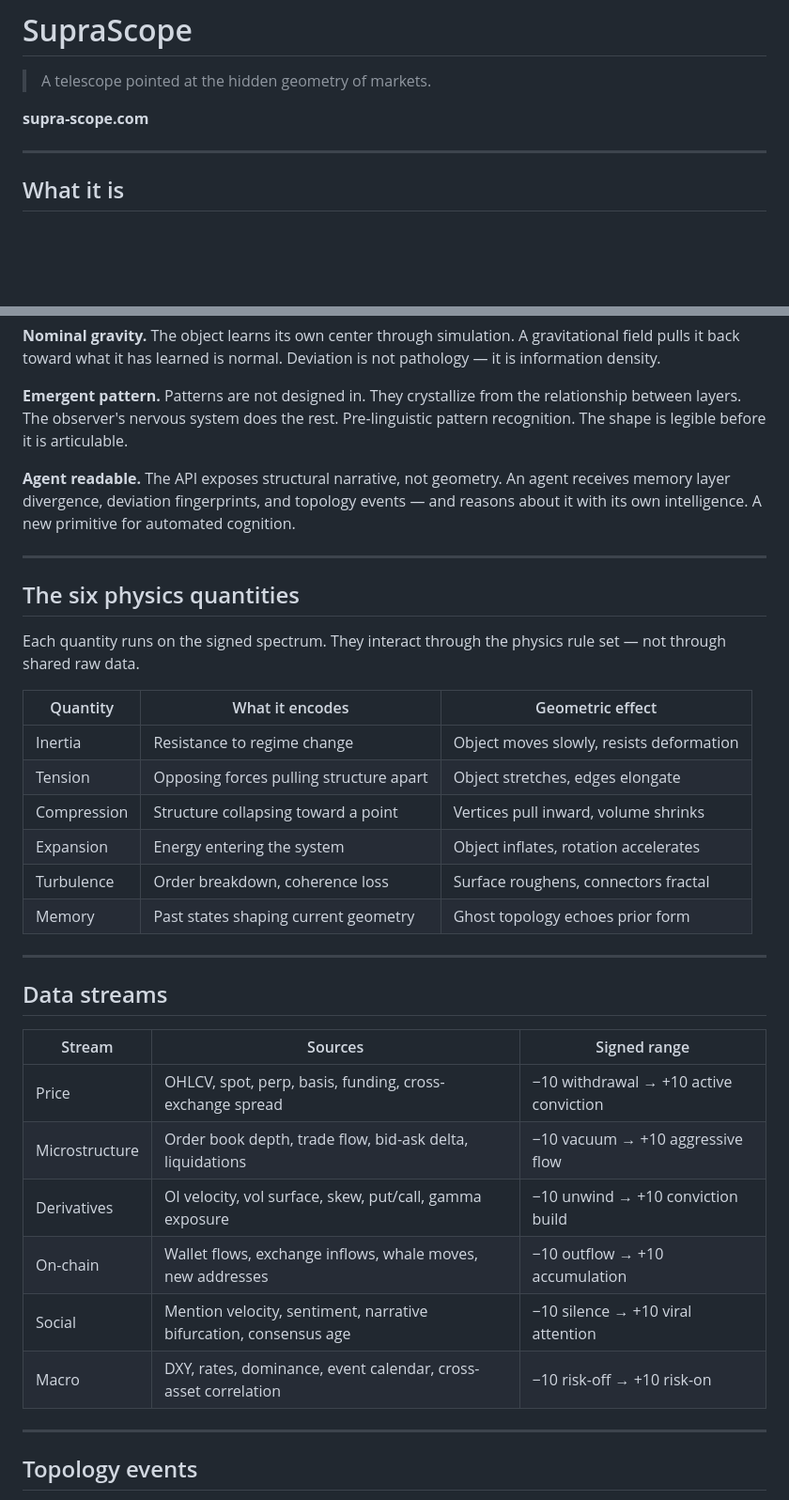
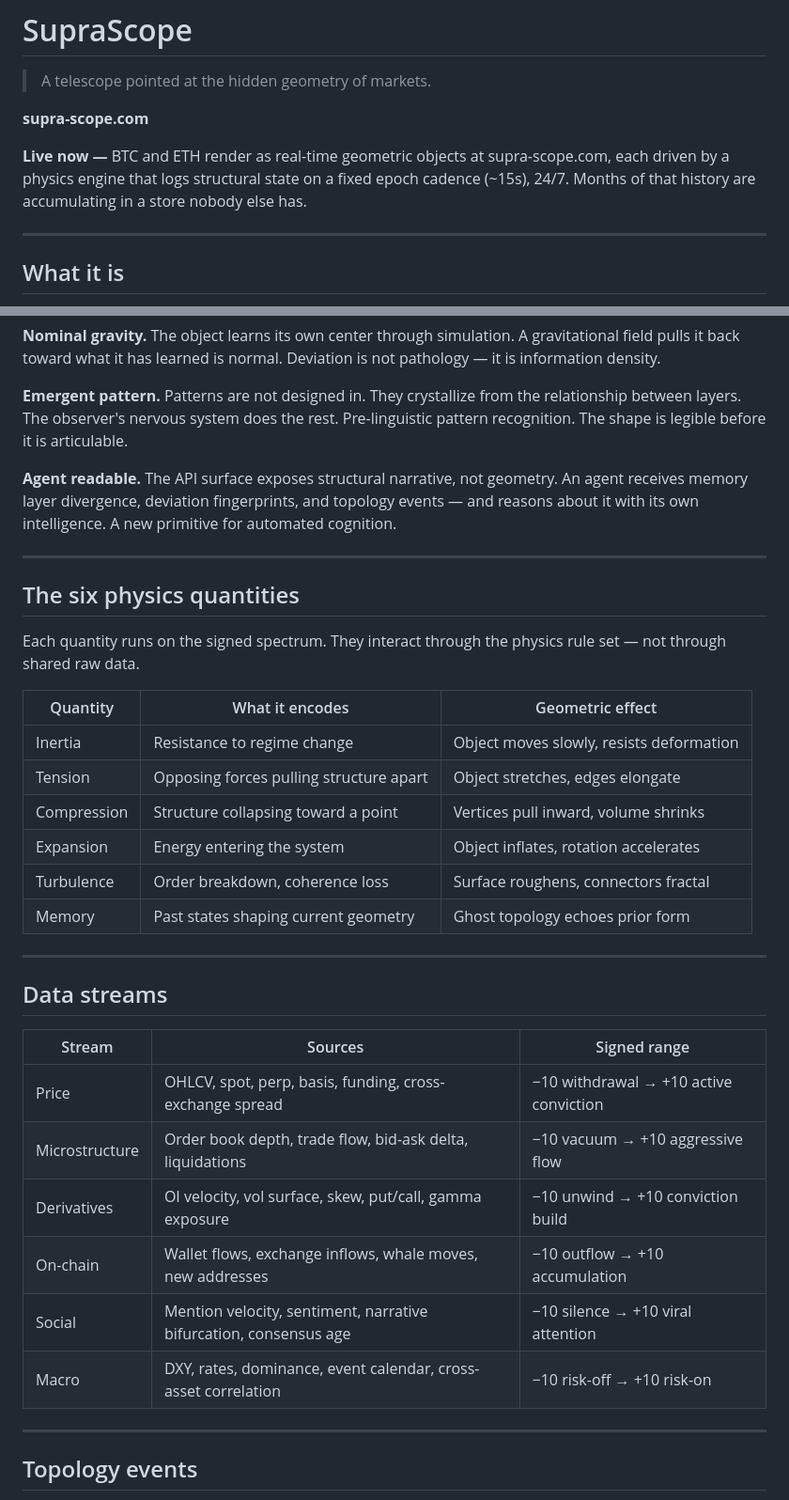
Before and after one commit to 1995kemiller-crypto/SupraScope, a Markdown page: README.md, 2 parts joined by grey strips. Shown at 94% size. Rendered like a GitHub page; blank space fills up the shorter version.

```diff
--- a/README.md
+++ b/README.md
@@ -3,6 +3,8 @@
 > A telescope pointed at the hidden geometry of markets.
 
 **supra-scope.com**
+
+**Live now —** BTC and ETH render as real-time geometric objects at supra-scope.com, each driven by a physics engine that logs structural state on a fixed epoch cadence (~15s), 24/7. Months of that history are accumulating in a store nobody else has.
 
 ---
 
@@ -30,7 +32,7 @@ The patterns reveal themselves. SupraScope makes them visible.
 
 **Emergent pattern.** Patterns are not designed in. They crystallize from the relationship between layers. The observer's nervous system does the rest. Pre-linguistic pattern recognition. The shape is legible before it is articulable.
 
-**Agent readable.** The API exposes structural narrative, not geometry. An agent receives memory layer divergence, deviation fingerprints, and topology events — and reasons about it with its own intelligence. A new primitive for automated cognition.
+**Agent readable.** The API surface exposes structural narrative, not geometry. An agent receives memory layer divergence, deviation fingerprints, and topology events — and reasons about it with its own intelligence. A new primitive for automated cognition.
 
 ---
 
@@ -38,27 +40,27 @@ The patterns reveal themselves. SupraScope makes them visible.
 
 Each quantity runs on the signed spectrum. They interact through the physics rule set — not through shared raw data.
 
-| Quantity | What it encodes | Geometric effect |
-|---|---|---|
-| Inertia | Resistance to regime change | Object moves slowly, resists deformation |
-| Tension | Opposing forces pulling structure apart | Object stretches, edges elongate |
-| Compression | Structure collapsing toward a point | Vertices pull inward, volume shrinks |
-| Expansion | Energy entering the system | Object inflates, rotation accelerates |
-| Turbulence | Order breakdown, coherence loss | Surface roughens, connectors fractal |
-| Memory | Past states shaping current geometry | Ghost topology echoes prior form |
+| Quantity    | What it encodes                         | Geometric effect                         |
+| ----------- | --------------------------------------- | ---------------------------------------- |
+| Inertia     | Resistance to regime change             | Object moves slowly, resists deformation |
+| Tension     | Opposing forces pulling structure apart | Object stretches, edges elongate         |
+| Compression | Structure collapsing toward a point     | Vertices pull inward, volume shrinks     |
+| Expansion   | Energy entering the system              | Object inflates, rotation accelerates    |
+| Turbulence  | Order breakdown, coherence loss         | Surface roughens, connectors fractal     |
+| Memory      | Past states shaping current geometry    | Ghost topology echoes prior form         |
 
 ---
 
 ## Data streams
 
-| Stream | Sources | Signed range |
-|---|---|---|
-| Price | OHLCV, spot, perp, basis, funding, cross-exchange spread | −10 withdrawal → +10 active conviction |
-| Microstructure | Order book depth, trade flow, bid-ask delta, liquidations | −10 vacuum → +10 aggressive flow |
-| Derivatives | OI velocity, vol surface, skew, put/call, gamma exposure | −10 unwind → +10 conviction build |
-| On-chain | Wallet flows, exchange inflows, whale moves, new addresses | −10 outflow → +10 accumulation |
-| Social | Mention velocity, sentiment, narrative bifurcation, consensus age | −10 silence → +10 viral attention |
-| Macro | DXY, rates, dominance, event calendar, cross-asset correlation | −10 risk-off → +10 risk-on |
+| Stream         | Sources                                                           | Signed range                           |
+| -------------- | ----------------------------------------------------------------- | -------------------------------------- |
+| Price          | OHLCV, spot, perp, basis, funding, cross-exchange spread          | −10 withdrawal → +10 active conviction |
+| Microstructure | Order book depth, trade flow, bid-ask delta, liquidations         | −10 vacuum → +10 aggressive flow       |
+| Derivatives    | OI velocity, vol surface, skew, put/call, gamma exposure          | −10 unwind → +10 conviction build      |
+| On-chain       | Wallet flows, exchange inflows, whale moves, new addresses        | −10 outflow → +10 accumulation         |
+| Social         | Mention velocity, sentiment, narrative bifurcation, consensus age | −10 silence → +10 viral attention      |
+| Macro          | DXY, rates, dominance, event calendar, cross-asset correlation    | −10 risk-off → +10 risk-on             |
 
 ---
 
```
Also changed, not shown: other parts of README.md (+74 -38 lines).
